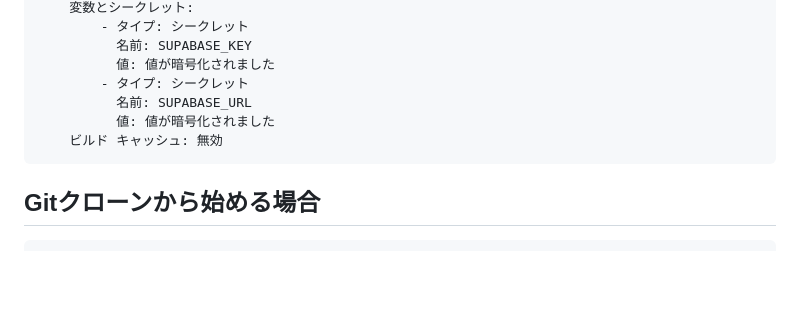
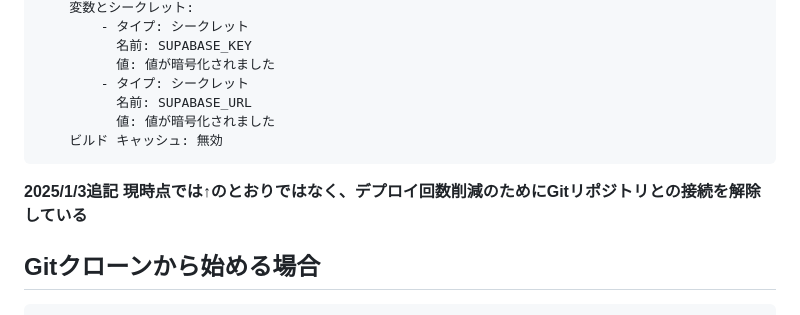
Before and after one commit to ky5bass/sh7n-dev4, a Markdown page: README.md, the part around the change. Rendered like a GitHub page; blank space fills up the shorter version.

Commit message:
docs: Gitリポジトリとの接続を解除

````diff
--- a/README.md
+++ b/README.md
@@ -92,6 +92,8 @@ npx wrangler deploy     # 初めてのデプロイ
     ビルド キャッシュ: 無効
 ```
 
+**2025/1/3追記 現時点では↑のとおりではなく、デプロイ回数削減のためにGitリポジトリとの接続を解除している**
+
 ## Gitクローンから始める場合
 
 ```zsh
````
